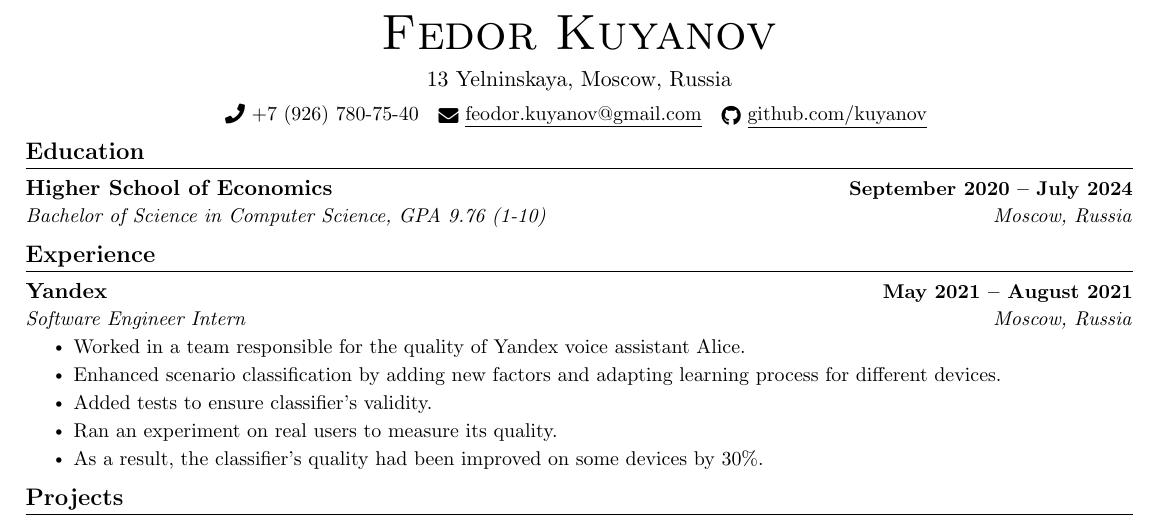
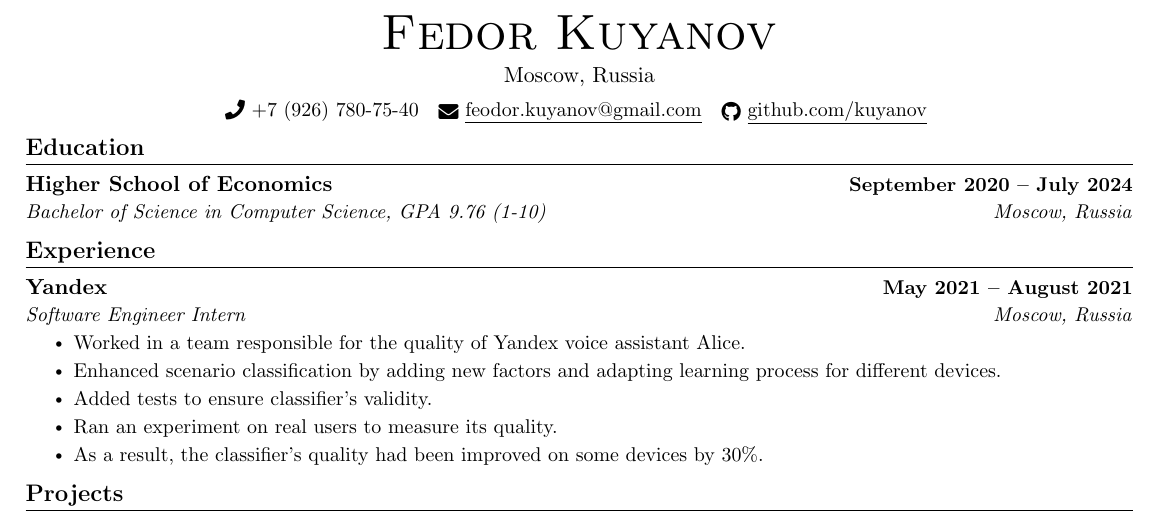
Before and after one commit to kuyanov/CV, a LaTeX CV (CV/resume.tex): part of the page, cut so that both start at the same text. Compiled offline with pdfLaTeX.

Commit message:
Removed address

```diff
--- a/CV/resume.tex
+++ b/CV/resume.tex
@@ -111,8 +111,8 @@
 
 
 \begin{center}
-    {\Huge \scshape Fedor Kuyanov} \\ \vspace{5pt}
-    13 Yelninskaya, Moscow, Russia \\ \vspace{5pt}
+    {\Huge \scshape Fedor Kuyanov} \\ \vspace{3pt}
+    Moscow, Russia \\ \vspace{5pt}
     \small \raisebox{-0.1\height}\faPhone\ +7 (926) 780-75-40 ~ \href{mailto:feodor.kuyanov@gmail.com}{\raisebox{-0.2\height}\faEnvelope\  \underline{feodor.kuyanov@gmail.com}} ~
     \href{https://github.com/kuyanov}{\raisebox{-0.2\height}\faGithub\ \underline{github.com/kuyanov}}
     \vspace{-8pt}
```
